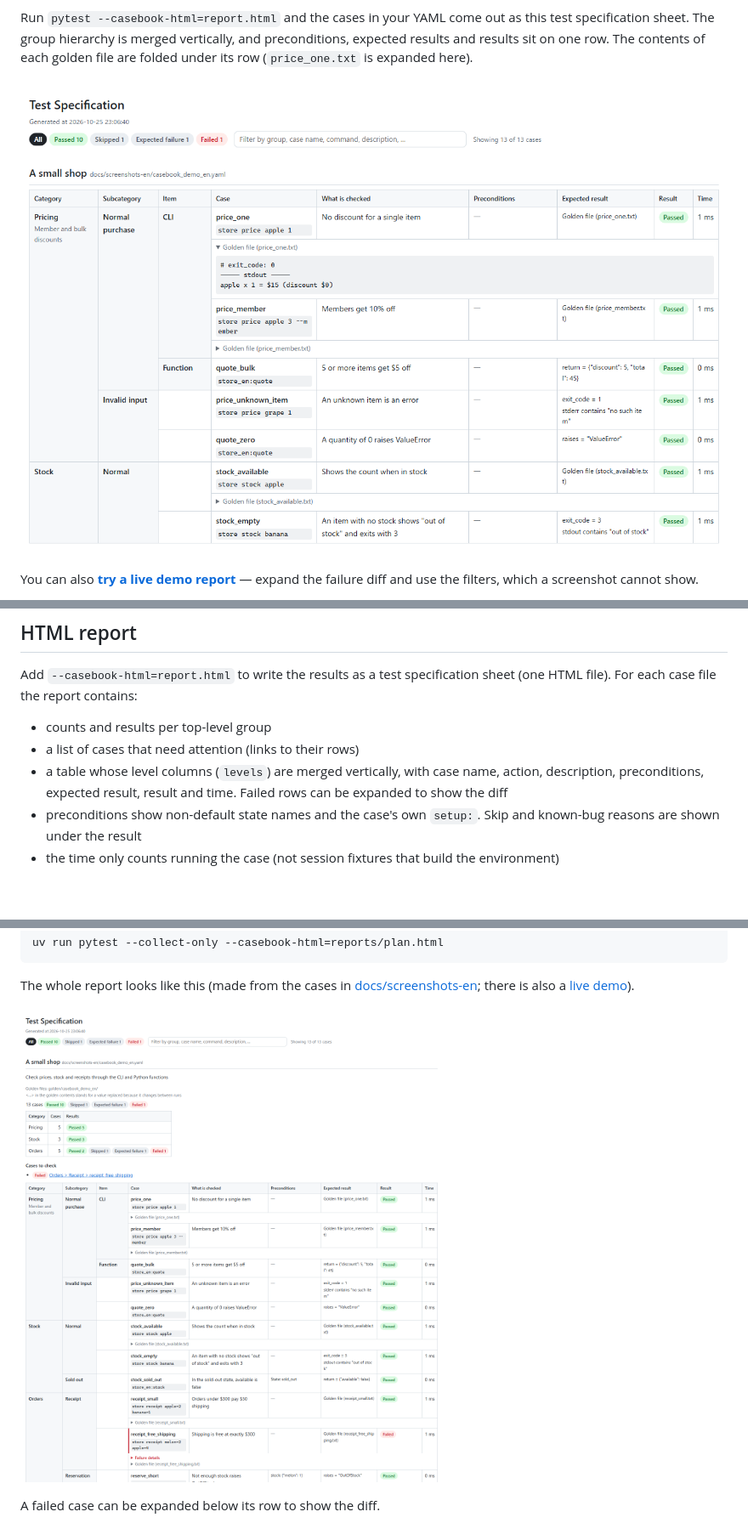
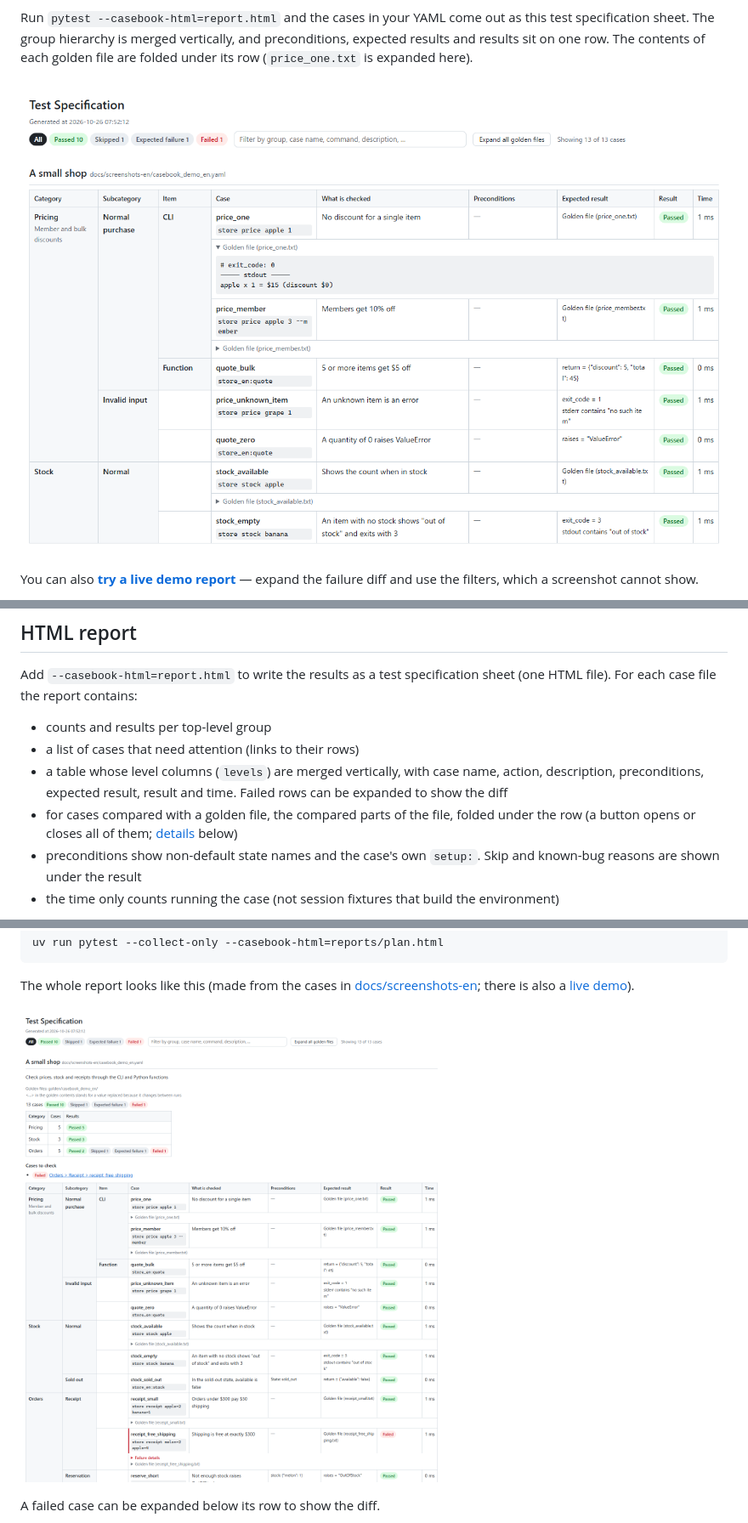
Before and after one commit to gyuro-dev/pytest-casebook, a Markdown page: README.md, 3 parts joined by grey strips. Shown at 85% size. Rendered like a GitHub page; pictures changed too: docs/images/report-overview-en.png, docs/images/report-top-en.png; blank space fills up the shorter version.

```diff
--- a/README.md
+++ b/README.md
@@ -177,6 +177,7 @@ Add `--casebook-html=report.html` to write the results as a test specification s
 - counts and results per top-level group
 - a list of cases that need attention (links to their rows)
 - a table whose level columns (`levels`) are merged vertically, with case name, action, description, preconditions, expected result, result and time. Failed rows can be expanded to show the diff
+- for cases compared with a golden file, the compared parts of the file, folded under the row (a button opens or closes all of them; [details](#golden-contents-in-the-report) below)
 - preconditions show non-default state names and the case's own `setup:`. Skip and known-bug reasons are shown under the result
 - the time only counts running the case (not session fixtures that build the environment)
 
```
Also changed, not shown: other parts of README.md (+2 -0 lines), README.ja.md (+4 -0 lines), docs/images/report-overview.png, docs/images/report-top.png.
